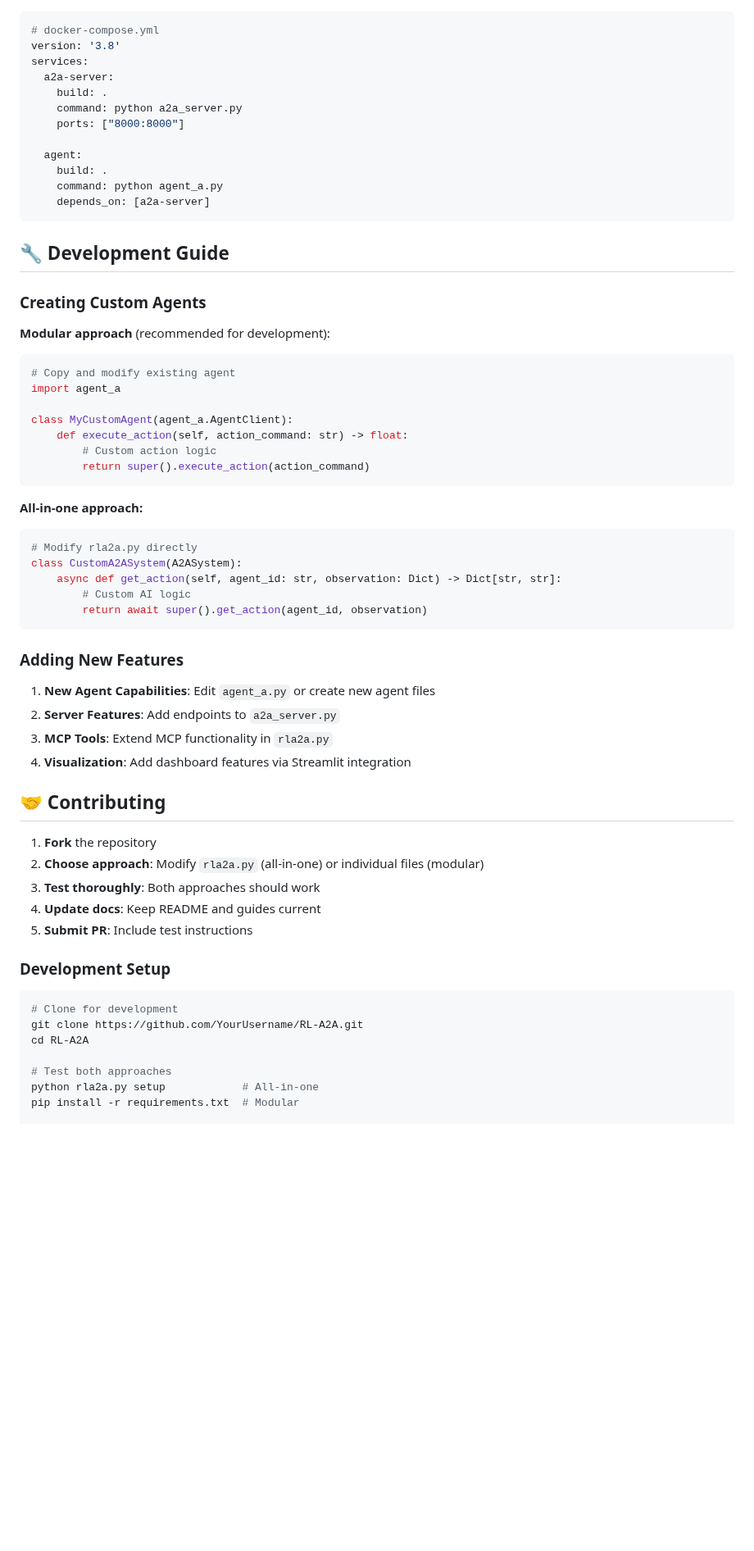
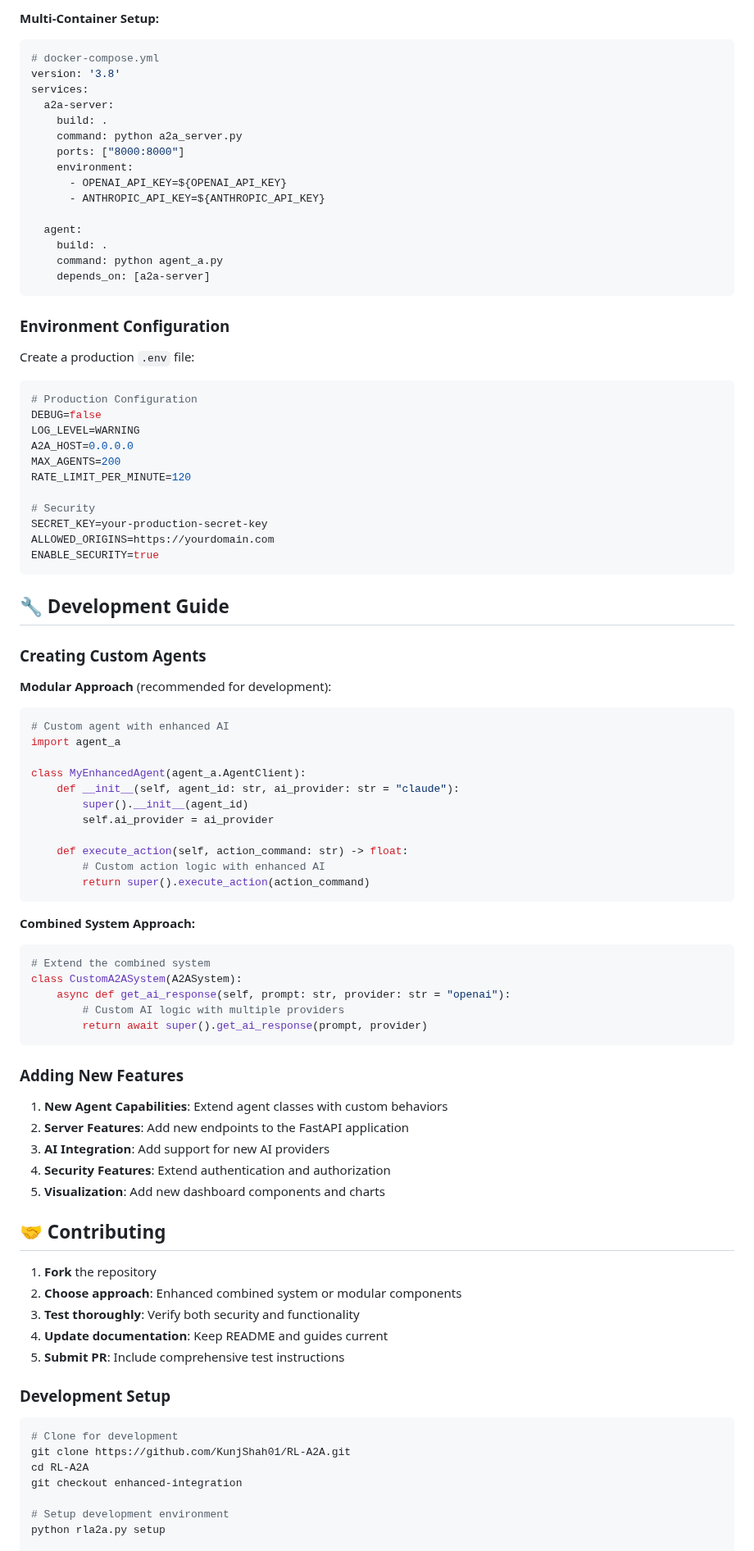
Before and after one commit to KunjShah95/RL-A2A, a Markdown page: README.md, the part around one of its changes. Shown at 82% size. GitHub-like rendering; blank space fills up the shorter version.

````diff
--- a/README.md
+++ b/README.md
@@ -220,3 +367,4 @@ python rla2a.py dashboard
+**Multi-Container Setup:**
 ```yaml
 # docker-compose.yml
 version: '3.8'
@@ -225,6 +373,9 @@ services:
     build: .
     command: python a2a_server.py
     ports: ["8000:8000"]
+    environment:
+      - OPENAI_API_KEY=${OPENAI_API_KEY}
+      - ANTHROPIC_API_KEY=${ANTHROPIC_API_KEY}
 
   agent:
     build: .
@@ -232,52 +383,74 @@ services:
     depends_on: [a2a-server]
 ```
 
+### Environment Configuration
+
+Create a production `.env` file:
+```bash
+# Production Configuration
+DEBUG=false
+LOG_LEVEL=WARNING
+A2A_HOST=0.0.0.0
+MAX_AGENTS=200
+RATE_LIMIT_PER_MINUTE=120
+
+# Security
+SECRET_KEY=your-production-secret-key
+ALLOWED_ORIGINS=https://yourdomain.com
+ENABLE_SECURITY=true
+```
+
 ## 🔧 Development Guide
 
 ### Creating Custom Agents
 
-**Modular approach** (recommended for development):
+**Modular Approach** (recommended for development):
 ```python
-# Copy and modify existing agent
+# Custom agent with enhanced AI
 import agent_a
 
-class MyCustomAgent(agent_a.AgentClient):
+class MyEnhancedAgent(agent_a.AgentClient):
+    def __init__(self, agent_id: str, ai_provider: str = "claude"):
+        super().__init__(agent_id)
+        self.ai_provider = ai_provider
+
     def execute_action(self, action_command: str) -> float:
-        # Custom action logic
+        # Custom action logic with enhanced AI
         return super().execute_action(action_command)
 ```
 
-**All-in-one approach:**
+**Combined System Approach:**
 ```python
-# Modify rla2a.py directly
+# Extend the combined system
 class CustomA2ASystem(A2ASystem):
-    async def get_action(self, agent_id: str, observation: Dict) -> Dict[str, str]:
-        # Custom AI logic
-        return await super().get_action(agent_id, observation)
+    async def get_ai_response(self, prompt: str, provider: str = "openai"):
+        # Custom AI logic with multiple providers
+        return await super().get_ai_response(prompt, provider)
 ```
 
 ### Adding New Features
 
-1. **New Agent Capabilities**: Edit `agent_a.py` or create new agent files
-2. **Server Features**: Add endpoints to `a2a_server.py`
-3. **MCP Tools**: Extend MCP functionality in `rla2a.py`
-4. **Visualization**: Add dashboard features via Streamlit integration
+1. **New Agent Capabilities**: Extend agent classes with custom behaviors
+2. **Server Features**: Add new endpoints to the FastAPI application
+3. **AI Integration**: Add support for new AI providers
+4. **Security Features**: Extend authentication and authorization
+5. **Visualization**: Add new dashboard components and charts
 
 ## 🤝 Contributing
 
 1. **Fork** the repository
-2. **Choose approach**: Modify `rla2a.py` (all-in-one) or individual files (modular)
-3. **Test thoroughly**: Both approaches should work
-4. **Update docs**: Keep README and guides current
-5. **Submit PR**: Include test instructions
+2. **Choose approach**: Enhanced combined system or modular components
+3. **Test thoroughly**: Verify both security and functionality
+4. **Update documentation**: Keep README and guides current
+5. **Submit PR**: Include comprehensive test instructions
 
 ### Development Setup
 ```bash
 # Clone for development
-git clone https://github.com/YourUsername/RL-A2A.git
+git clone https://github.com/KunjShah01/RL-A2A.git
 cd RL-A2A
+git checkout enhanced-integration
 
-# Test both approaches
-python rla2a.py setup            # All-in-one
-pip install -r requirements.txt  # Modular
+# Setup development environment
+python rla2a.py setup
 
````
Also changed, not shown: other parts of README.md (+171 -197 lines).
